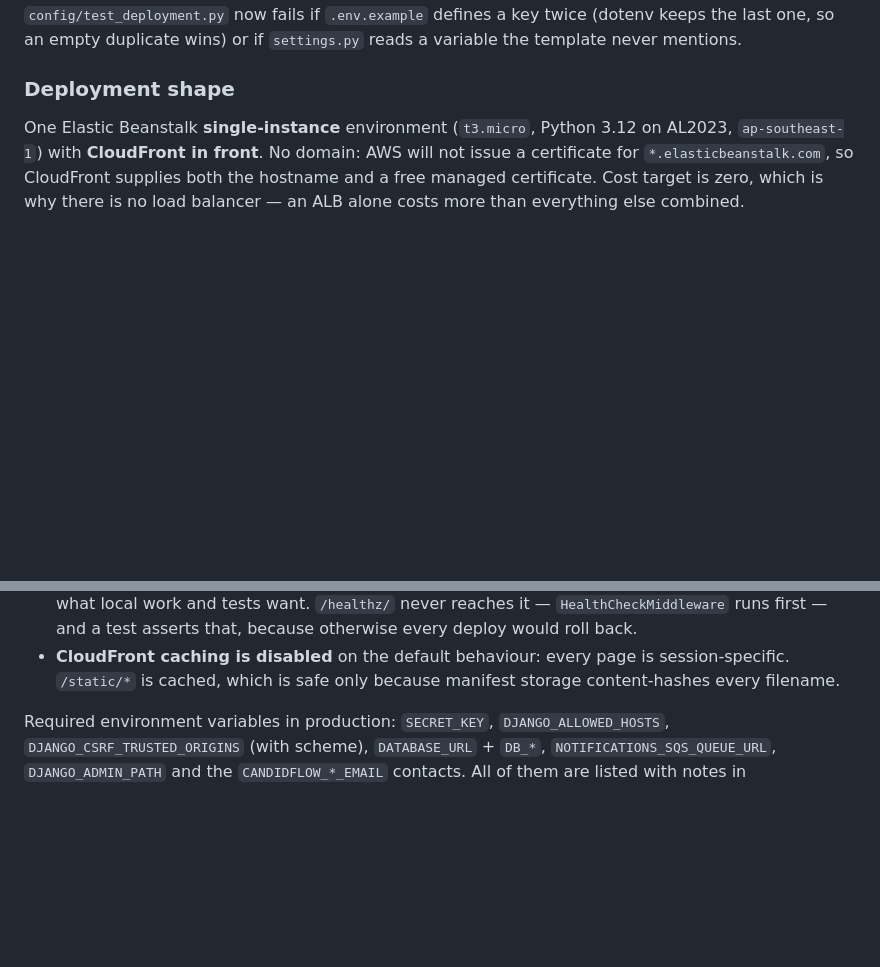
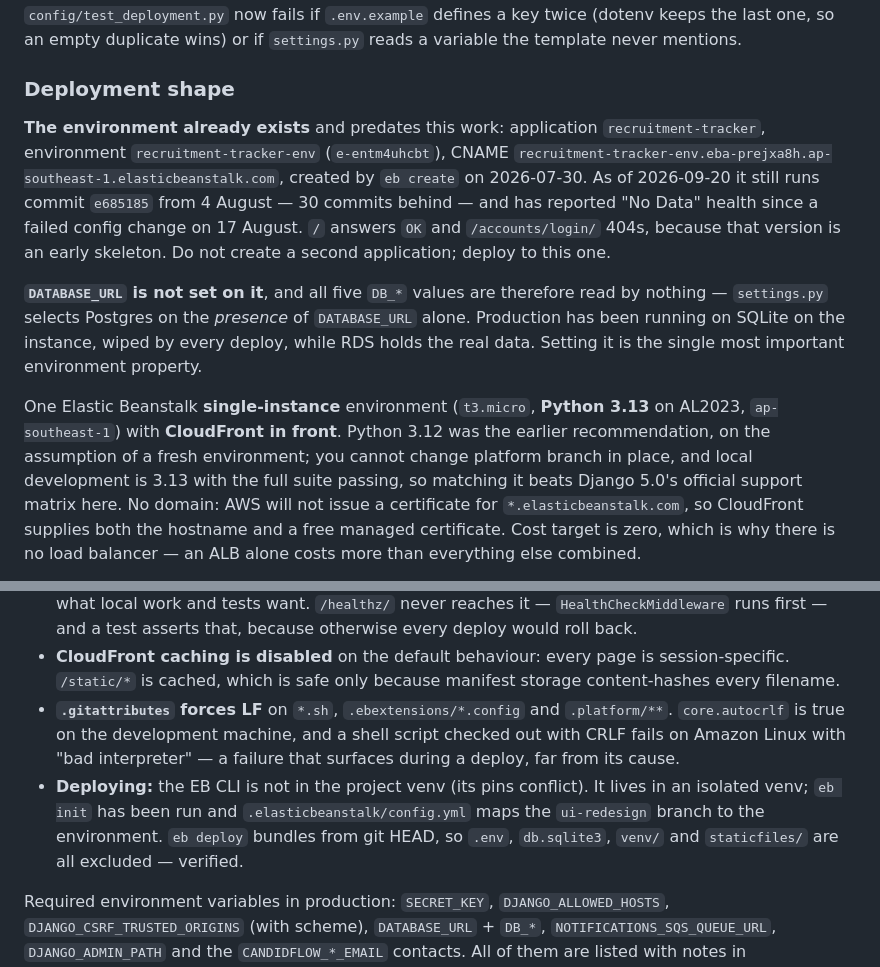
Before and after one commit to SenuP7/recruitment-tracker, a Markdown page: CLAUDE.md, 2 parts joined by grey strips. Drawn GitHub-style; blank space fills up the shorter version.

Commit message:
Record the existing Elastic Beanstalk environment and its DATABASE_URL gap

```diff
--- a/CLAUDE.md
+++ b/CLAUDE.md
@@ -479,8 +479,27 @@ or if `settings.py` reads a variable the template never mentions.
 
 ### Deployment shape
 
-One Elastic Beanstalk **single-instance** environment (`t3.micro`, Python
-3.12 on AL2023, `ap-southeast-1`) with **CloudFront in front**. No domain:
+**The environment already exists** and predates this work: application
+`recruitment-tracker`, environment `recruitment-tracker-env` (`e-entm4uhcbt`),
+CNAME `recruitment-tracker-env.eba-prejxa8h.ap-southeast-1.elasticbeanstalk.com`,
+created by `eb create` on 2026-07-30. As of 2026-09-20 it still runs commit
+`e685185` from 4 August — 30 commits behind — and has reported "No Data"
+health since a failed config change on 17 August. `/` answers `OK` and
+`/accounts/login/` 404s, because that version is an early skeleton. Do not
+create a second application; deploy to this one.
+
+**`DATABASE_URL` is not set on it**, and all five `DB_*` values are therefore
+read by nothing — `settings.py` selects Postgres on the *presence* of
+`DATABASE_URL` alone. Production has been running on SQLite on the instance,
+wiped by every deploy, while RDS holds the real data. Setting it is the
+single most important environment property.
+
+One Elastic Beanstalk **single-instance** environment (`t3.micro`, **Python
+3.13** on AL2023, `ap-southeast-1`) with **CloudFront in front**. Python 3.12
+was the earlier recommendation, on the assumption of a fresh environment; you
+cannot change platform branch in place, and local development is 3.13 with
+the full suite passing, so matching it beats Django 5.0's official support
+matrix here. No domain:
 AWS will not issue a certificate for `*.elasticbeanstalk.com`, so CloudFront
 supplies both the hostname and a free managed certificate. Cost target is
 zero, which is why there is no load balancer — an ALB alone costs more than
@@ -506,6 +525,15 @@ everything else combined.
 - **CloudFront caching is disabled** on the default behaviour: every page is
   session-specific. `/static/*` is cached, which is safe only because
   manifest storage content-hashes every filename.
+- **`.gitattributes` forces LF** on `*.sh`, `.ebextensions/*.config` and
+  `.platform/**`. `core.autocrlf` is true on the development machine, and a
+  shell script checked out with CRLF fails on Amazon Linux with "bad
+  interpreter" — a failure that surfaces during a deploy, far from its cause.
+- **Deploying:** the EB CLI is not in the project venv (its pins conflict).
+  It lives in an isolated venv; `eb init` has been run and
+  `.elasticbeanstalk/config.yml` maps the `ui-redesign` branch to the
+  environment. `eb deploy` bundles from git HEAD, so `.env`, `db.sqlite3`,
+  `venv/` and `staticfiles/` are all excluded — verified.
 
 Required environment variables in production: `SECRET_KEY`,
 `DJANGO_ALLOWED_HOSTS`, `DJANGO_CSRF_TRUSTED_ORIGINS` (with scheme),
```
